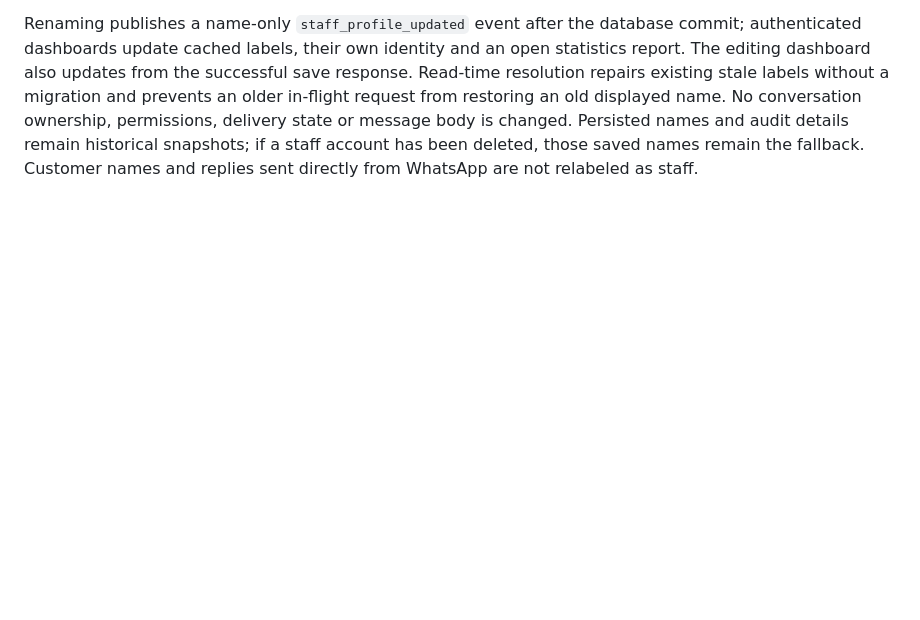
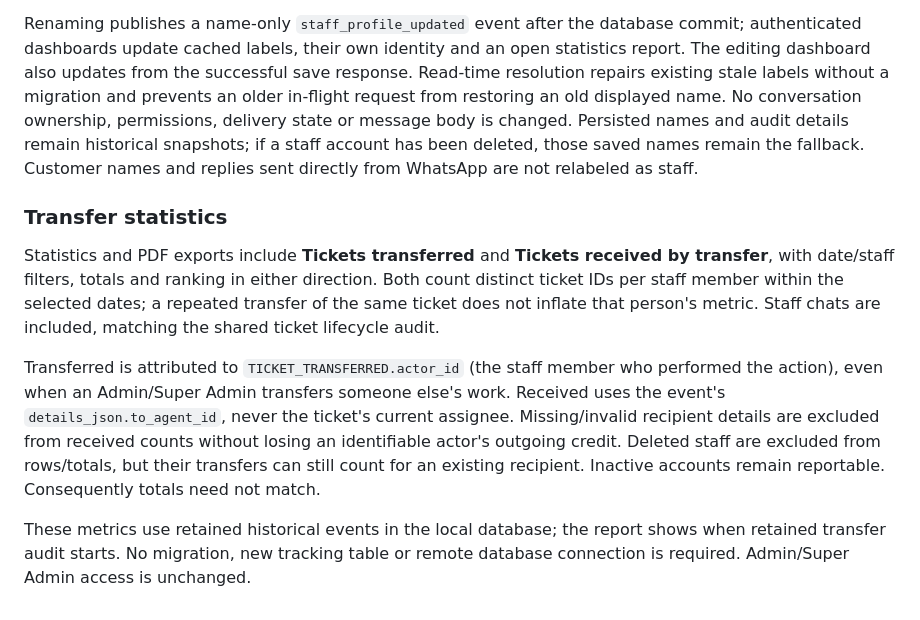
Before and after one commit to riadkassemm/AI-WhatsApp-Shipment-Assistant, a Markdown page: docs/support-platform.md, the part around the change. Drawn GitHub-style; blank space fills up the shorter version.

Commit message:
Add ticket transfer metrics to agent statistics

```diff
--- a/docs/support-platform.md
+++ b/docs/support-platform.md
@@ -544,3 +544,23 @@ name. No conversation ownership, permissions, delivery state or message body is
 changed. Persisted names and audit details remain historical snapshots; if a staff
 account has been deleted, those saved names remain the fallback. Customer names
 and replies sent directly from WhatsApp are not relabeled as staff.
+
+### Transfer statistics
+
+Statistics and PDF exports include **Tickets transferred** and **Tickets received
+by transfer**, with date/staff filters, totals and ranking in either direction.
+Both count distinct ticket IDs per staff member within the selected dates; a
+repeated transfer of the same ticket does not inflate that person's metric.
+Staff chats are included, matching the shared ticket lifecycle audit.
+
+Transferred is attributed to `TICKET_TRANSFERRED.actor_id` (the staff member who
+performed the action), even when an Admin/Super Admin transfers someone else's
+work. Received uses the event's `details_json.to_agent_id`, never the ticket's
+current assignee. Missing/invalid recipient details are excluded from received
+counts without losing an identifiable actor's outgoing credit. Deleted staff are
+excluded from rows/totals, but their transfers can still count for an existing
+recipient. Inactive accounts remain reportable. Consequently totals need not match.
+
+These metrics use retained historical events in the local database; the report
+shows when retained transfer audit starts. No migration, new tracking table or
+remote database connection is required. Admin/Super Admin access is unchanged.
```
Also changed, not shown: docs/images/agent-statistics.png, 7 other files.
